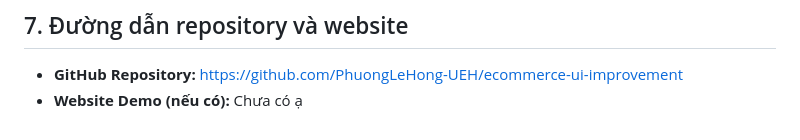
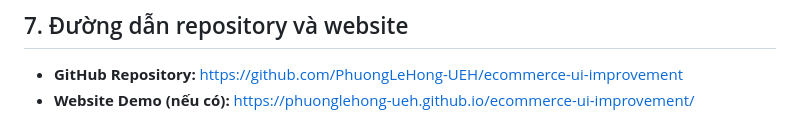
Before and after one commit to PhuongLeHong-UEH/ecommerce-ui-improvement, a Markdown page: README.md, the part around the change. Drawn GitHub-style.

```diff
--- a/README.md
+++ b/README.md
@@ -59,4 +59,4 @@ Bài tập cá nhân Buổi 2 tiếp tục phát triển giao diện website th
 
 ## 7. Đường dẫn repository và website
 * **GitHub Repository:** https://github.com/PhuongLeHong-UEH/ecommerce-ui-improvement
-* **Website Demo (nếu có):** Chưa có ạ
+* **Website Demo (nếu có):** https://phuonglehong-ueh.github.io/ecommerce-ui-improvement/
```
